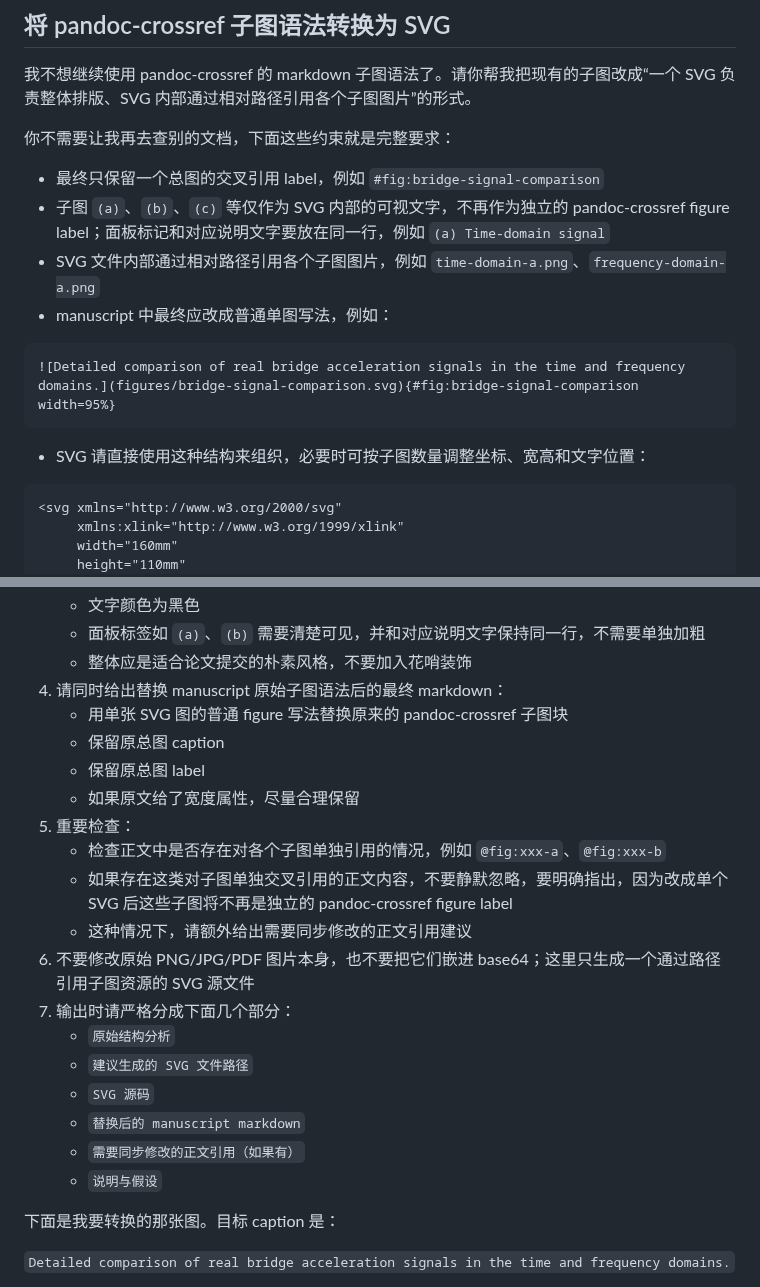
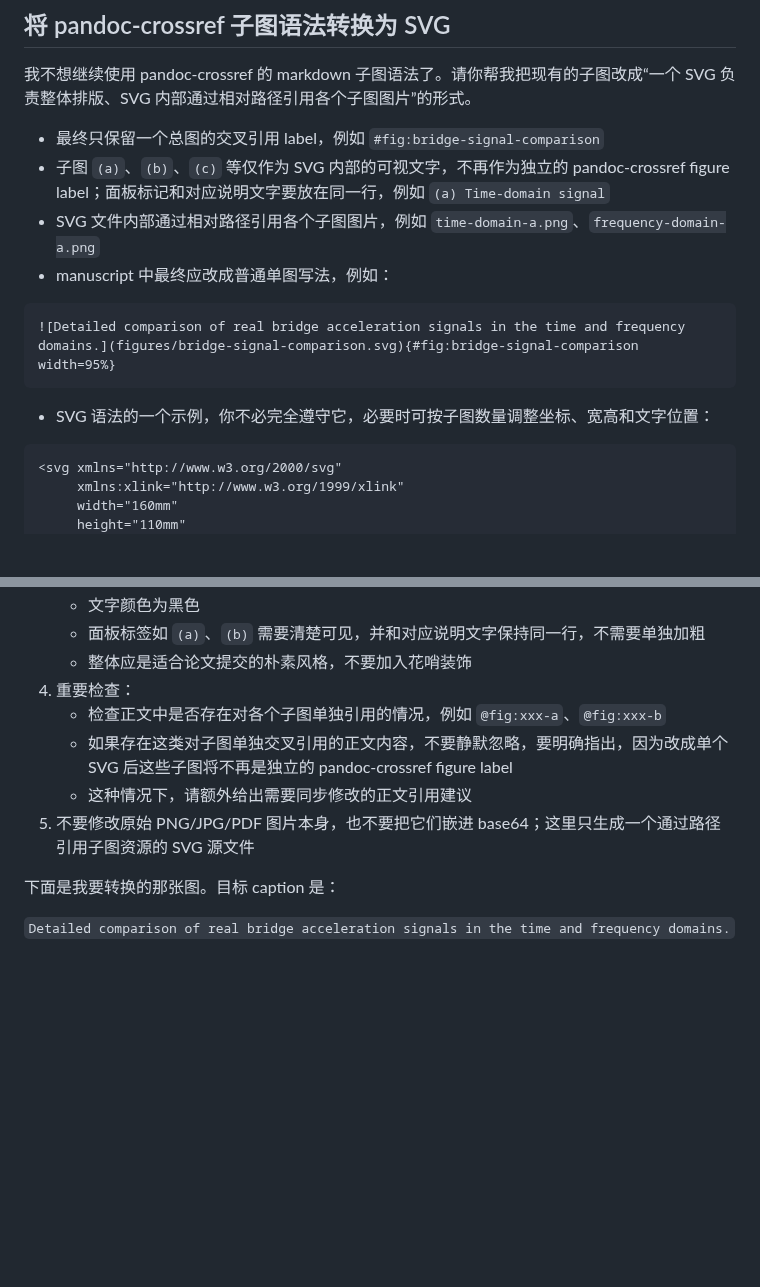
Before and after one commit to cesaryuan/pandoc-manuscript-template, a Markdown page: template/.agents/一些常用的提示词片段.md, 2 parts joined by grey strips. Drawn GitHub-style; blank space fills up the shorter version.

Commit message:
refactor(svg): update subfigure handling to use single SVG for improved clarity and organization

````diff
--- a/template/.agents/一些常用的提示词片段.md
+++ b/template/.agents/一些常用的提示词片段.md
@@ -51,8 +51,6 @@ would produce a file with “Get out” styled with character style Emphatically
 
 我不想继续使用 pandoc-crossref 的 markdown 子图语法了。请你帮我把现有的子图改成“一个 SVG 负责整体排版、SVG 内部通过相对路径引用各个子图图片”的形式。
 
-你不需要让我再去查别的文档，下面这些约束就是完整要求：
-
 - 最终只保留一个总图的交叉引用 label，例如 `#fig:bridge-signal-comparison`
 - 子图 `(a)`、`(b)`、`(c)` 等仅作为 SVG 内部的可视文字，不再作为独立的 pandoc-crossref figure label；面板标记和对应说明文字要放在同一行，例如 `(a) Time-domain signal`
 - SVG 文件内部通过相对路径引用各个子图图片，例如 `time-domain-a.png`、`frequency-domain-a.png`
@@ -62,7 +60,7 @@ would produce a file with “Get out” styled with character style Emphatically
 ![Detailed comparison of real bridge acceleration signals in the time and frequency domains.](figures/bridge-signal-comparison.svg){#fig:bridge-signal-comparison width=95%}
 ```
 
-- SVG 请直接使用这种结构来组织，必要时可按子图数量调整坐标、宽高和文字位置：
+- SVG 语法的一个示例，你不必完全遵守它，必要时可按子图数量调整坐标、宽高和文字位置：
 
 ```xml
 <svg xmlns="http://www.w3.org/2000/svg"
@@ -114,23 +112,11 @@ would produce a file with “Get out” styled with character style Emphatically
    - 文字颜色为黑色
    - 面板标签如 `(a)`、`(b)` 需要清楚可见，并和对应说明文字保持同一行，不需要单独加粗
    - 整体应是适合论文提交的朴素风格，不要加入花哨装饰
-4. 请同时给出替换 manuscript 原始子图语法后的最终 markdown：
-   - 用单张 SVG 图的普通 figure 写法替换原来的 pandoc-crossref 子图块
-   - 保留原总图 caption
-   - 保留原总图 label
-   - 如果原文给了宽度属性，尽量合理保留
-5. 重要检查：
+4. 重要检查：
    - 检查正文中是否存在对各个子图单独引用的情况，例如 `@fig:xxx-a`、`@fig:xxx-b`
    - 如果存在这类对子图单独交叉引用的正文内容，不要静默忽略，要明确指出，因为改成单个 SVG 后这些子图将不再是独立的 pandoc-crossref figure label
    - 这种情况下，请额外给出需要同步修改的正文引用建议
-6. 不要修改原始 PNG/JPG/PDF 图片本身，也不要把它们嵌进 base64；这里只生成一个通过路径引用子图资源的 SVG 源文件
-7. 输出时请严格分成下面几个部分：
-   - `原始结构分析`
-   - `建议生成的 SVG 文件路径`
-   - `SVG 源码`
-   - `替换后的 manuscript markdown`
-   - `需要同步修改的正文引用（如果有）`
-   - `说明与假设`
+5. 不要修改原始 PNG/JPG/PDF 图片本身，也不要把它们嵌进 base64；这里只生成一个通过路径引用子图资源的 SVG 源文件
 
 下面是我要转换的那张图。目标 caption 是：
 
````
